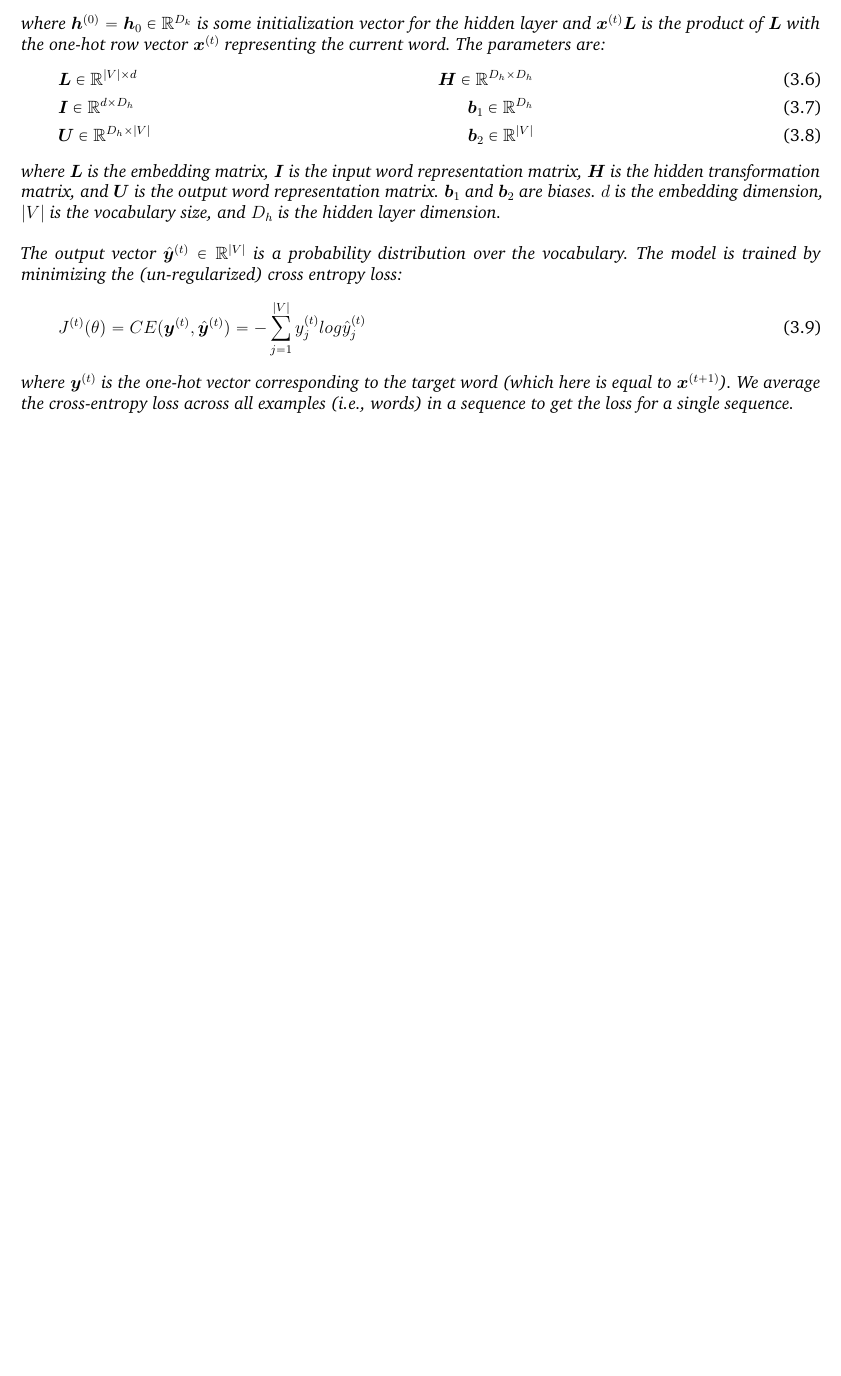
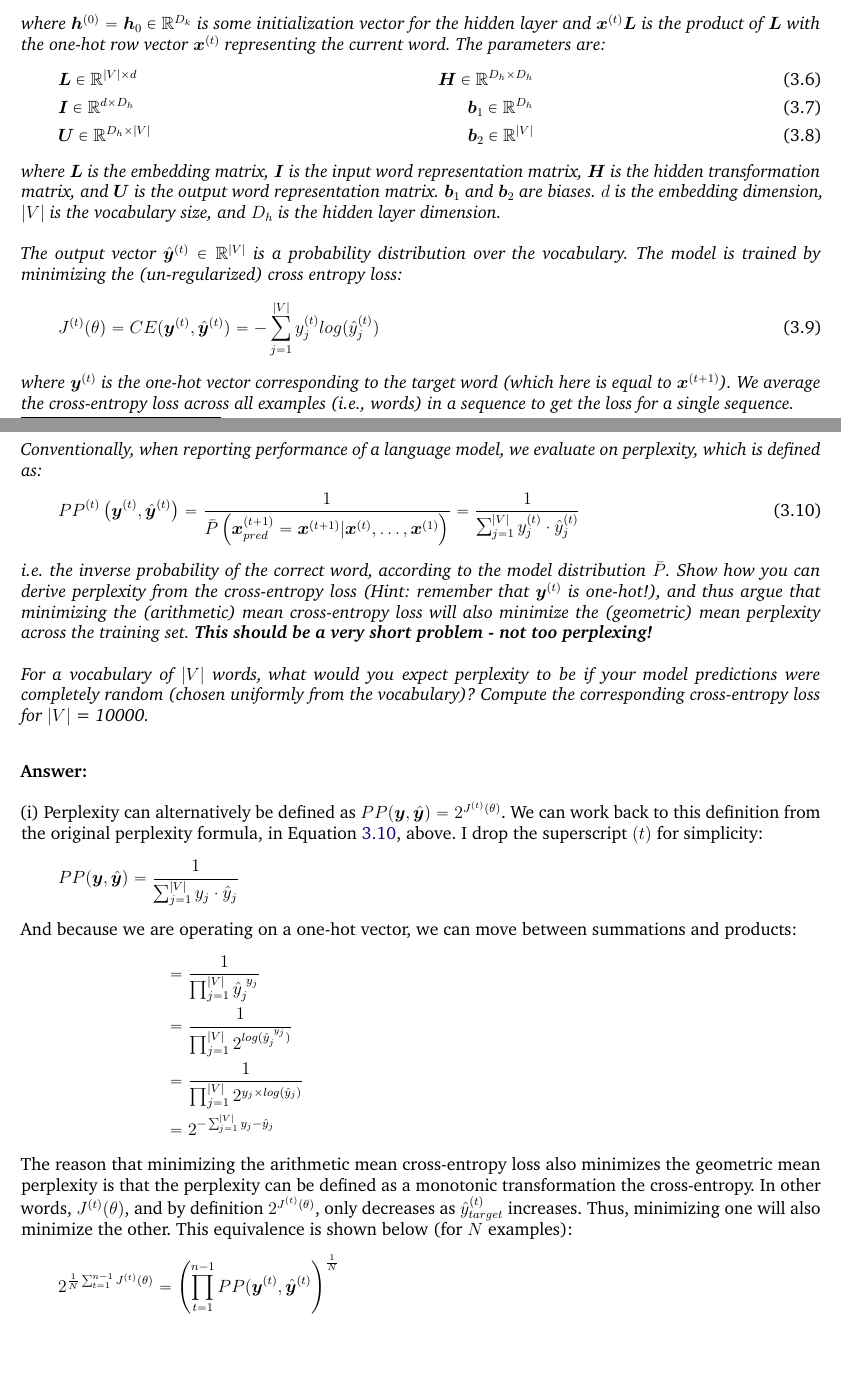
Before and after one commit to rymc9384/DeepNLP_CS224N, a LaTeX thesis (01-Homework/02-HW2/Latex/McMahon_HW2_CS224N.tex): part of page 11 of 11 before the commit and two parts of pages 11 and 12 of 13 after it, the two joined at a grey line, cut so that both start at the same text, the shorter picture padded with empty space. Compiled offline with pdfLaTeX.

Commit message:
Continuing HW2, problem 3

```diff
--- a/01-Homework/02-HW2/Latex/McMahon_HW2_CS224N.tex
+++ b/01-Homework/02-HW2/Latex/McMahon_HW2_CS224N.tex
@@ -511,10 +511,57 @@ uses the update rule}
 \noindent \textit{The output vector $\hat{\bm{y}}^{(t)} \in \mathbb{R}^{\vert V \vert}$ is a probability distribution over the vocabulary. The model is trained by minimizing the (un-regularized) cross entropy loss:}
 %
 \begin{align}
-	J^{(t)}(\theta) = CE(\bm{y}^{(t)} , \hat{\bm{y}}^{(t)}) &= - \sum_{j=1}^{\vert V \vert} y_{j}^{(t)} log \hat{y}_{j}^{(t)}
+	J^{(t)}(\theta) = CE(\bm{y}^{(t)} , \hat{\bm{y}}^{(t)}) &= - \sum_{j=1}^{\vert V \vert} y_{j}^{(t)} log(\hat{y}_{j}^{(t)})
 \end{align}
 %
 \noindent \textit{where $\bm{y}^{(t)}$ is the one-hot vector corresponding to the target word (which here is equal to $\bm{x}^{(t+1)}$). We average the cross-entropy loss across all examples (i.e., words) in a sequence to get the loss for a single sequence.}
 
 
 
+\newpage
+%----------------------
+\subproblem{a}{Perplexity and Cross-Entropy Loss (5 pts)}
+\textit{Conventionally, when reporting performance of a language model, we evaluate on perplexity, which is defined as:}
+%
+\begin{align}
+\label{eq:perplexity}
+	PP^{(t)} \left( \bm{y}^{(t)}, \hat{\bm{y}}^{(t)} \right) &= \frac{ 1 }{ \bar{P} \left( \bm{x}_{pred}^{(t+1)} = \bm{x}^{(t+1)} \vert \bm{x}^{(t)}, \dots, \bm{x }^{(1)} \right)} = \frac{ 1 }{ \sum_{j=1}^{\vert V \vert} y_{j}^{(t)} \cdot \hat{y}_{j}^{(t)} }
+\end{align}
+%
+\noindent \textit{i.e. the inverse probability of the correct word, according to the model distribution $\bar{P}$. Show how you can derive perplexity from the cross-entropy loss (Hint: remember that $\bm{y}^{(t)}$ is one-hot!), and thus argue that minimizing the (arithmetic) mean cross-entropy loss will also minimize the (geometric) mean perplexity across the training set. \textbf{This should be a very short problem - not too perplexing!}} \\
+
+\noindent \textit{For a vocabulary of $\vert V \vert$ words, what would you expect perplexity to be if your model predictions were completely random (chosen uniformly from the vocabulary)? Compute the corresponding cross-entropy loss for $\vert V \vert$ = 10000.}
+
+\vskip2em
+
+
+\noindent \textbf{Answer:} \\
+
+\noindent (i) Perplexity can alternatively be defined as $PP(\bm{y}, \hat{\bm{y}}) = 2^{J^{(t)}(\theta)}$. We can work back to this definition from the original perplexity formula, in Equation~\ref{eq:perplexity}, above. I drop the superscript $(t)$ for simplicity:
+%
+\begin{align}
+	PP(\bm{y}, \hat{\bm{y}}) %
+	&= \frac{ 1 }{ \sum_{j=1}^{\vert V \vert} y_{j} \cdot \hat{y}_{j}} \nonumber
+\end{align}
+%
+\noindent And because we are operating on a one-hot vector, we can move between summations and products:
+%
+\begin{align}
+	\hspace*{1in}&= \frac{ 1 }{ \prod_{j=1}^{\vert V \vert} \hat{y}_{j}^{\hspace*{0.1cm} y_{j}} } \nonumber \\
+	%
+	%
+	\hspace*{1in}&= \frac{ 1 }{ \prod_{j=1}^{\vert V \vert} 2^{log(\hat{y}_{j}^{\hspace*{0.1cm} y_{j}} )}} \nonumber \\
+	%
+	%
+	\hspace*{1in}&= \frac{ 1 }{ \prod_{j=1}^{\vert V \vert} 2^{y_{j} \times log(\hat{y}_{j})} } \nonumber \\
+	%
+	%
+	\hspace*{1in}&= 2^{-\sum_{j=1}^{\vert V \vert} y_{j} - \hat{y}_{j} } \nonumber
+\end{align}
+%
+\noindent The reason that minimizing the arithmetic mean cross-entropy loss also minimizes the geometric mean perplexity is that the perplexity can be defined as a monotonic transformation the cross-entropy. In other words, $J^{(t)}(\theta)$, and by definition $2^{J^{(t)}(\theta)}$, only decreases as $\hat{y}_{target}^{(t)}$ increases. Thus, minimizing one will also minimize the other. This equivalence is shown below (for $N$ examples):
+%
+\begin{align}
+	2^{\frac{1}{N} \sum_{t=1}^{n-1} J^{(t)}(\theta)} %
+	&= \left( \prod_{t=1}^{n-1} PP(\bm{y}^{(t)}, \hat{\bm{y}}^{(t)} \right)^{\frac{1}{N}} \nonumber
+\end{align}
```
Also changed, not shown: 01-Homework/02-HW2/Latex/McMahon_HW2_CS224N.pdf, 01-Homework/02-HW2/Latex/McMahon_HW2_CS224N.tex (60 more changed lines), 5 other files.
